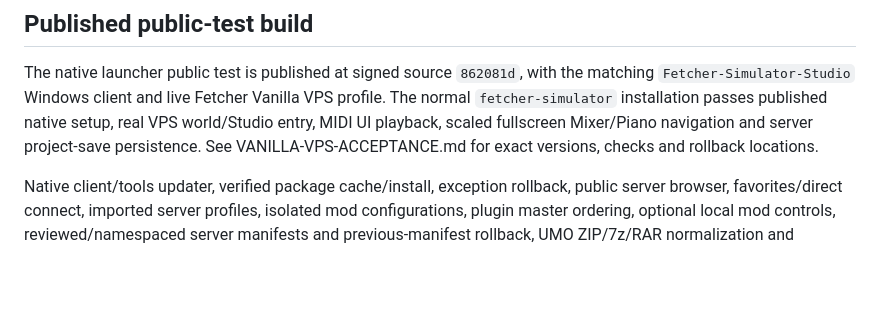
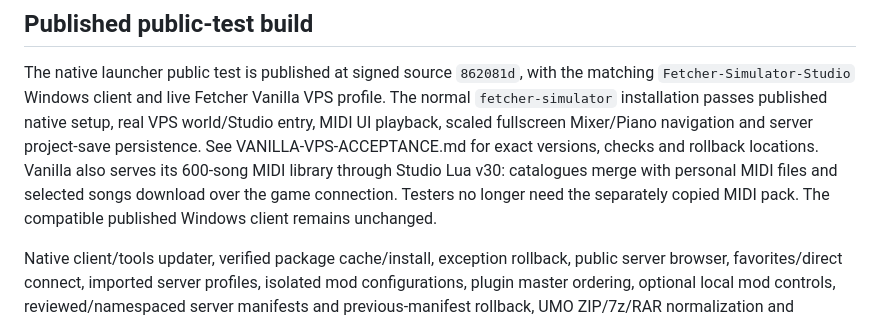
Before and after one commit to Skooma-Breath/Fetcher-Updater, a Markdown page: launcher/ROADMAP.md, the part around the change. Drawn GitHub-style; blank space fills up the shorter version.

```diff
--- a/launcher/ROADMAP.md
+++ b/launcher/ROADMAP.md
@@ -7,6 +7,9 @@ The native launcher public test is published at signed source `862081d`, with th
 `fetcher-simulator` installation passes published native setup, real VPS world/Studio entry,
 MIDI UI playback, scaled fullscreen Mixer/Piano navigation and server project-save persistence.
 See VANILLA-VPS-ACCEPTANCE.md for exact versions, checks and rollback locations.
+Vanilla also serves its 600-song MIDI library through Studio Lua v30: catalogues merge with
+personal MIDI files and selected songs download over the game connection. Testers no longer
+need the separately copied MIDI pack. The compatible published Windows client remains unchanged.
 
 Native client/tools updater, verified package cache/install, exception rollback, public server browser,
 favorites/direct connect, imported server profiles, isolated mod configurations, plugin master ordering,
```
Also changed, not shown: launcher/VANILLA-VPS-ACCEPTANCE.md (+53 -1 lines).
